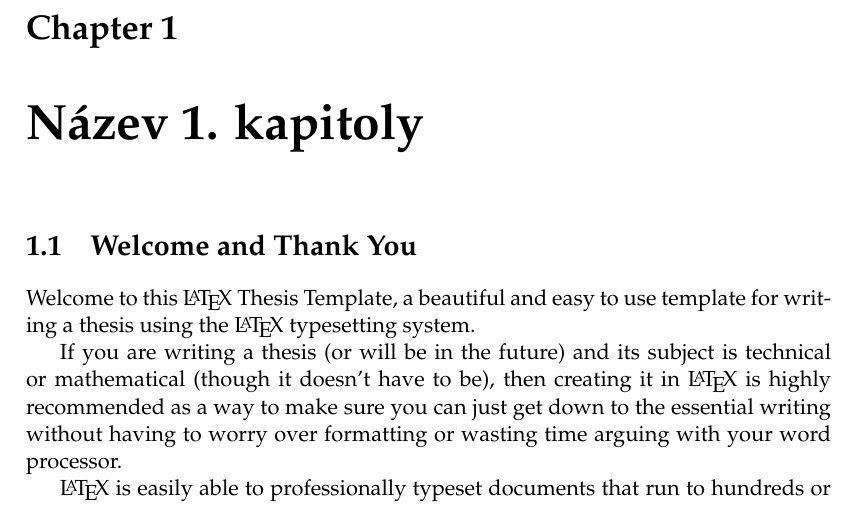
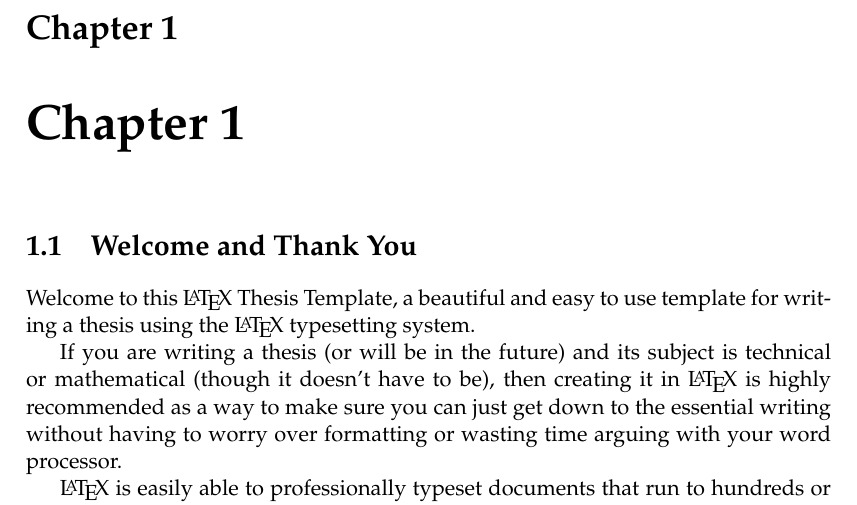
Before and after one commit to michalstrnad/overleaf-thesis-template, a LaTeX thesis (main.tex, which reads Chapters/Chapter1.tex): part of page 25 of 37, cut so that both start at the same text. Compiled offline with pdfLaTeX.

Commit message:
zmena nazvu 1. kapitoly

```diff
--- a/Chapters/Chapter1.tex
+++ b/Chapters/Chapter1.tex
@@ -1,6 +1,6 @@
 % Chapter 1
 
-\chapter{Název 1. kapitoly} % Main chapter title
+\chapter{Chapter 1} % Main chapter title
 
 \label{Chapter 1} % For referencing the chapter elsewhere, use \ref{Chapter1}
 
```
